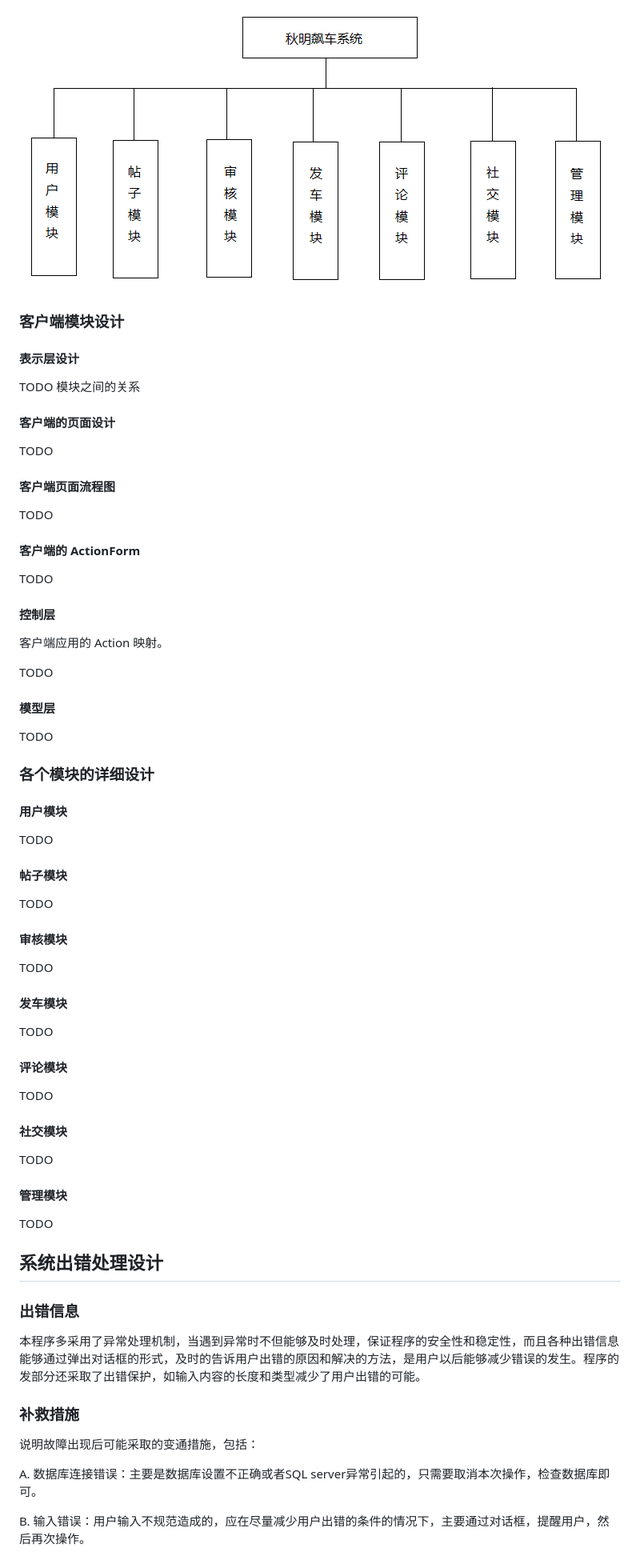
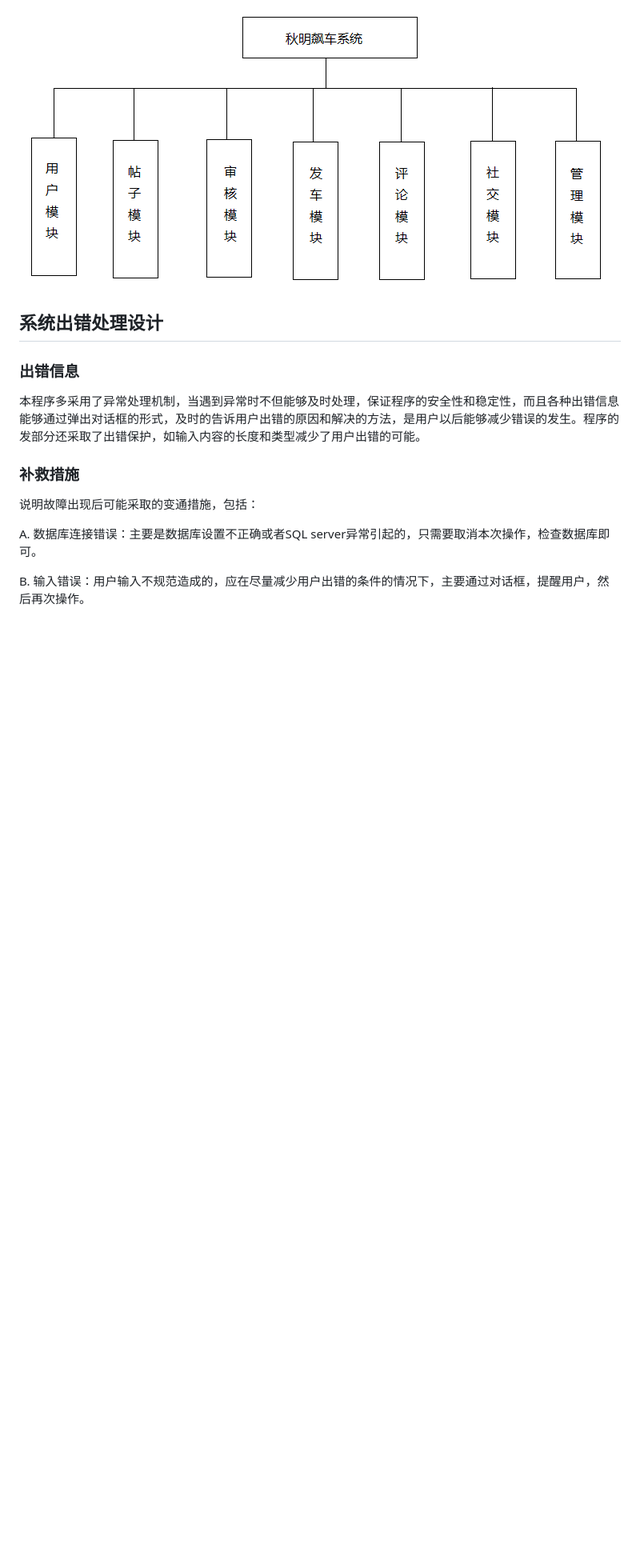
Before and after one commit to pandygui/QiuMing, a Markdown page: documents/秋明飙车系统软件概要设计说明书.md, the part around the change printed below. Shown: that part at 80% size. Drawn GitHub-style; blank space fills up the shorter version.

Commit message:
更新 秋明飙车系统软件概要设计说明书
1. 更新 秋明飙车系统软件概要设计说明书

```diff
--- a/documents/秋明飙车系统软件概要设计说明书.md
+++ b/documents/秋明飙车系统软件概要设计说明书.md
@@ -484,64 +501,6 @@ ER图如下所示：
 
 ![](images/系统功能模块图.png)
 
-### 客户端模块设计
-
-#### 表示层设计
-
-TODO 模块之间的关系
-
-#### 客户端的页面设计
-
-TODO
-
-#### 客户端页面流程图
-
-TODO
-
-#### 客户端的 ActionForm
-
-TODO
-
-#### 控制层
-
-客户端应用的 Action 映射。
-
-TODO
-
-#### 模型层
-
-TODO
-
-### 各个模块的详细设计
-
-#### 用户模块
-
-TODO
-
-#### 帖子模块
-
-TODO
-
-#### 审核模块
-
-TODO
-
-#### 发车模块
-
-TODO
-
-#### 评论模块
-
-TODO
-
-#### 社交模块
-
-TODO
-
-#### 管理模块
-
-TODO
-
 ## 系统出错处理设计
 
 ### 出错信息
```
Also changed, not shown: other parts of documents/秋明飙车系统软件概要设计说明书.md (+25 -8 lines), documents/images/client/登陆.png (added).
